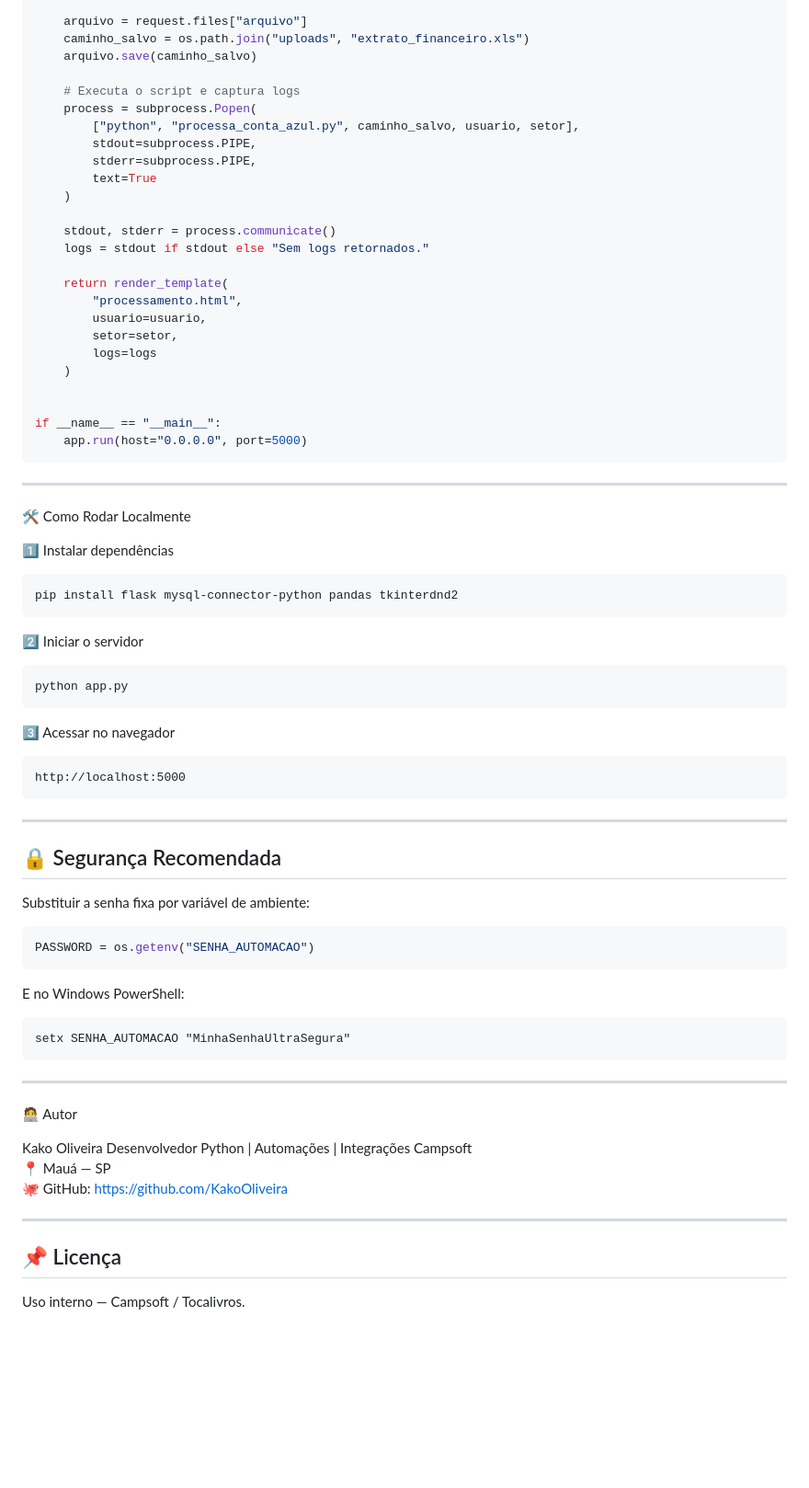
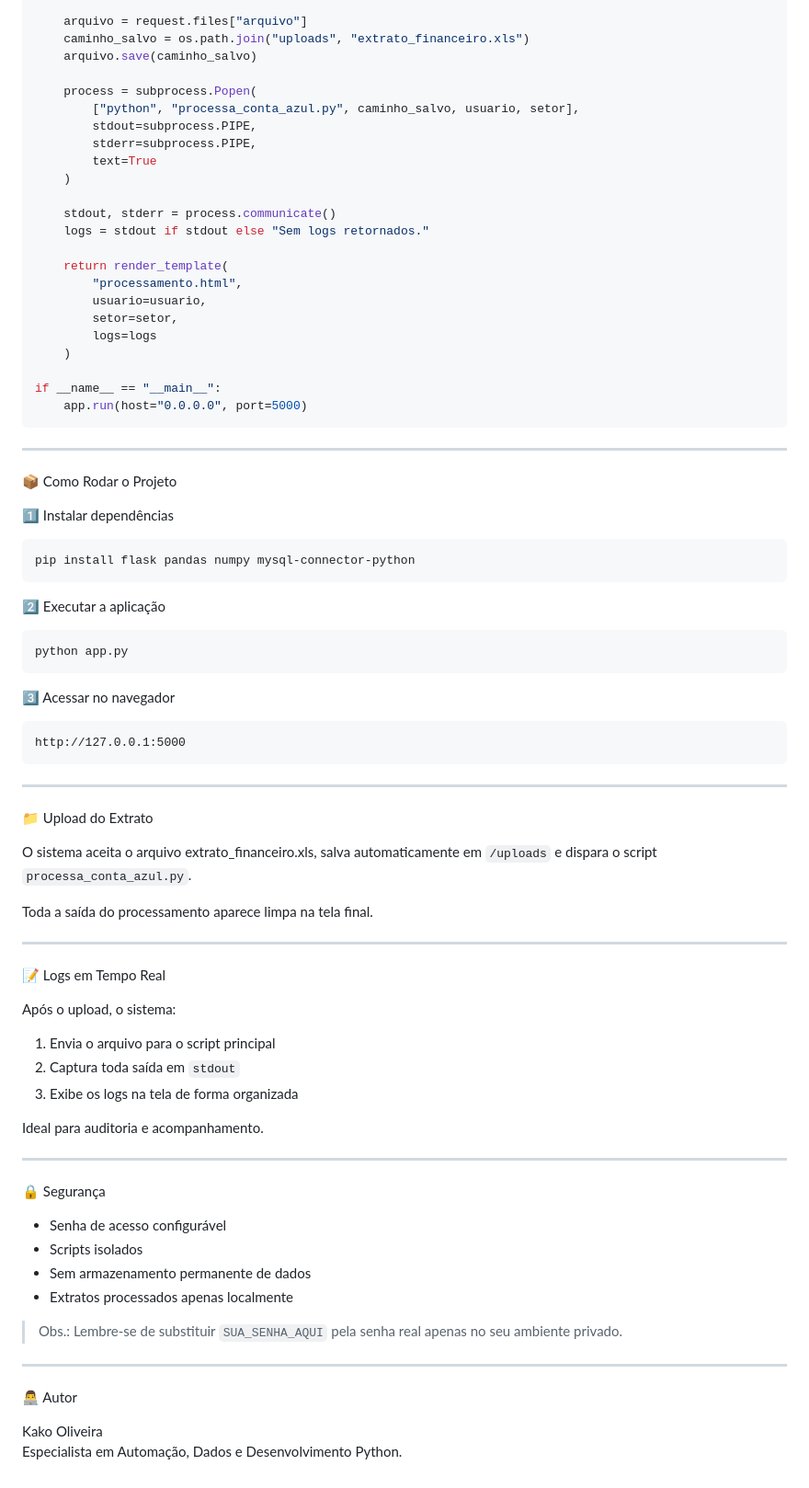
Before and after one commit to KakoOliveira/automacao-conta-azul-royalties, a Markdown page: README.md, the part around one of its changes. Shown at 92% size. Rendered like a GitHub page; blank space fills up the shorter version.

````diff
--- a/README.md
+++ b/README.md
@@ -97,7 +77,6 @@ def upload():
     caminho_salvo = os.path.join("uploads", "extrato_financeiro.xls")
     arquivo.save(caminho_salvo)
 
-    # Executa o script e captura logs
     process = subprocess.Popen(
         ["python", "processa_conta_azul.py", caminho_salvo, usuario, setor],
         stdout=subprocess.PIPE,
@@ -115,55 +94,63 @@ def upload():
         logs=logs
     )
 
-
 if __name__ == "__main__":
     app.run(host="0.0.0.0", port=5000)
 ```
 
 ---
 
-🛠️ Como Rodar Localmente
+📦 Como Rodar o Projeto
 
 1️⃣ Instalar dependências
 ```
-pip install flask mysql-connector-python pandas tkinterdnd2
+pip install flask pandas numpy mysql-connector-python
 ```
 
-2️⃣ Iniciar o servidor
+2️⃣ Executar a aplicação
 ```
 python app.py
 ```
 
 3️⃣ Acessar no navegador
 ```
-http://localhost:5000
+http://127.0.0.1:5000
 ```
 
 ---
 
-## 🔒 Segurança Recomendada
-Substituir a senha fixa por variável de ambiente:
+📁 Upload do Extrato
 
-```python
-PASSWORD = os.getenv("SENHA_AUTOMACAO")
-```
+O sistema aceita o arquivo extrato_financeiro.xls, salva automaticamente em `/uploads` e dispara o script `processa_conta_azul.py`.
 
-E no Windows PowerShell:
-```
-setx SENHA_AUTOMACAO "MinhaSenhaUltraSegura"
-```
+Toda a saída do processamento aparece limpa na tela final.
 
 ---
 
-🧑‍💻 Autor
+📝 Logs em Tempo Real
 
-Kako Oliveira
-Desenvolvedor Python | Automações | Integrações Campsoft
-📍 Mauá — SP
-🐙 GitHub: https://github.com/KakoOliveira
+Após o upload, o sistema:
+
+1. Envia o arquivo para o script principal
+2. Captura toda saída em `stdout`
+3. Exibe os logs na tela de forma organizada
+
+Ideal para auditoria e acompanhamento.
 
 ---
 
-## 📌 Licença
+🔒 Segurança
 
-Uso interno — Campsoft / Tocalivros.
+- Senha de acesso configurável
+- Scripts isolados
+- Sem armazenamento permanente de dados
+- Extratos processados apenas localmente
+
+> Obs.: Lembre-se de substituir `SUA_SENHA_AQUI` pela senha real apenas no seu ambiente privado.
+
+---
+
+👨‍💻 Autor
+
+Kako Oliveira
+Especialista em Automação, Dados e Desenvolvimento Python.
````
Also changed, not shown: other parts of README.md (+27 -47 lines).
